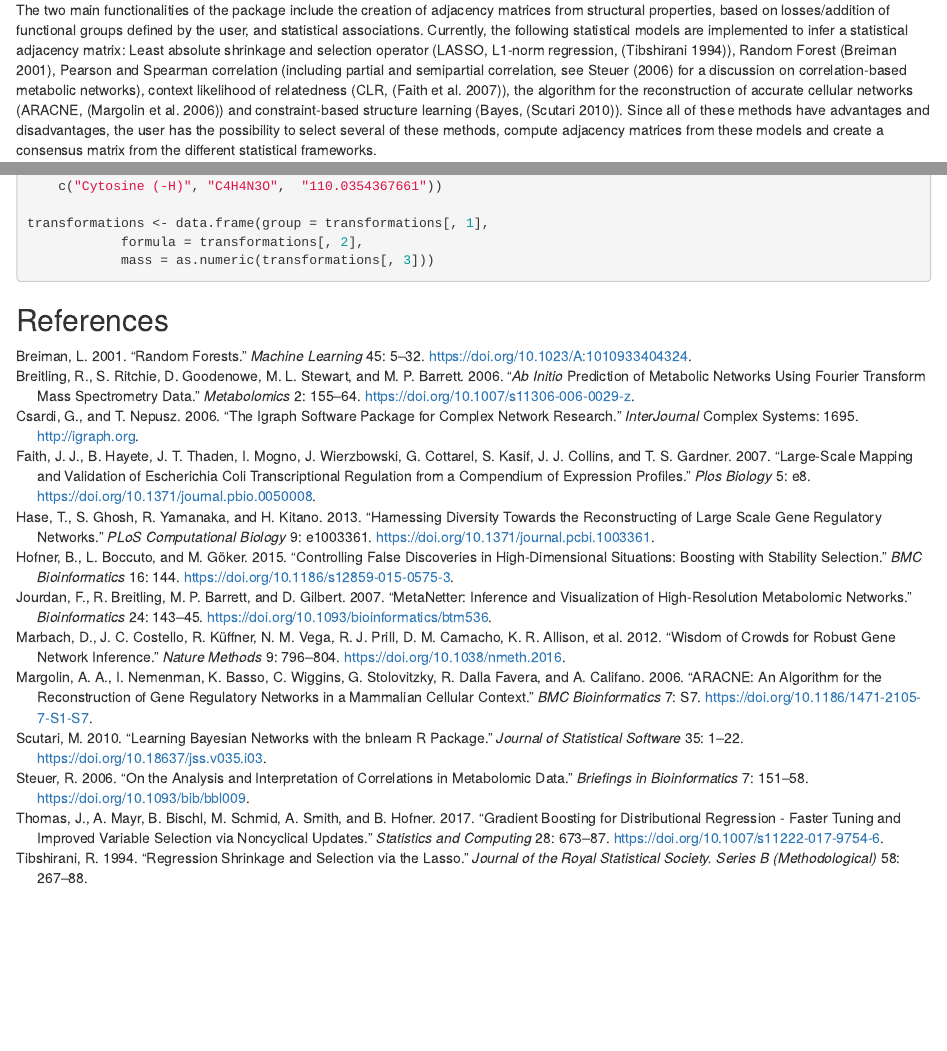
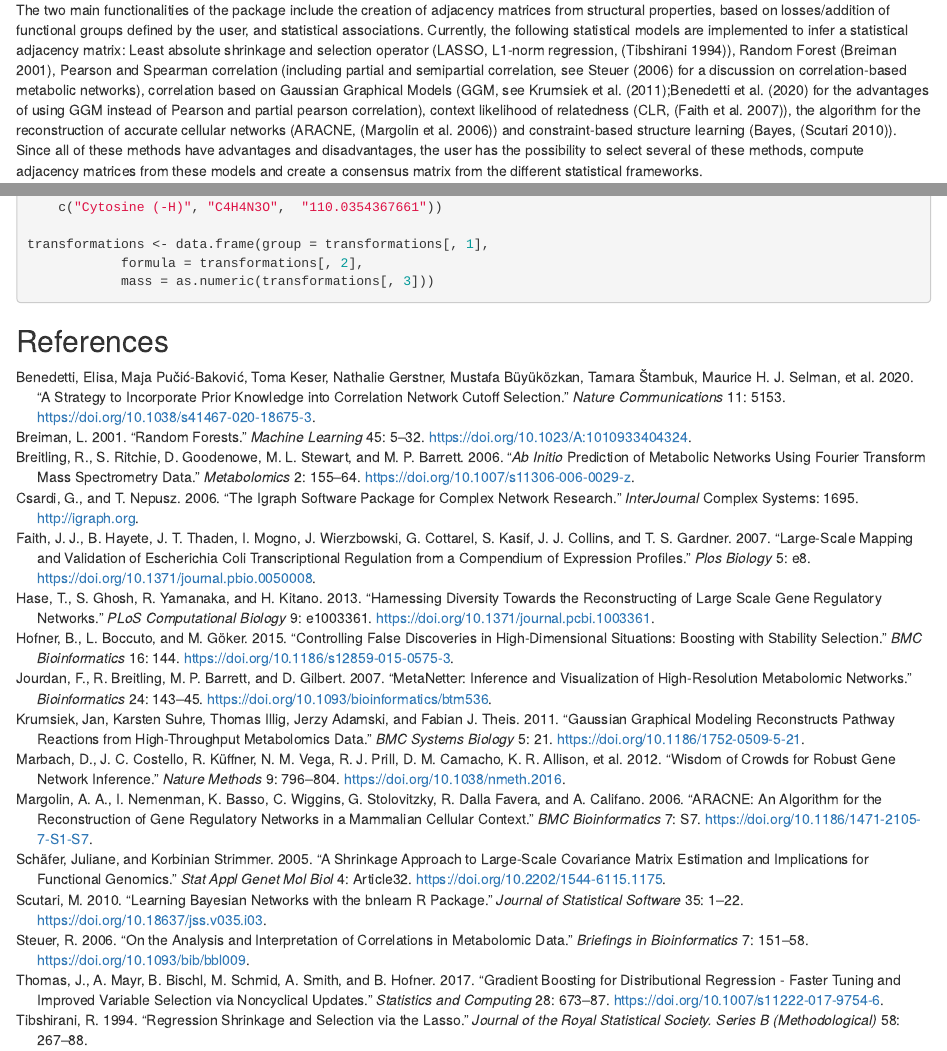
Before and after one commit to tnaake/MetNet, an R Markdown document (vignettes/MetNet.Rmd): the page in a window 1100 px wide, from 830 px down, and a second part further down, joined at a grey line. Rendered offline with R 4.5, knitr and Pandoc, with nearby package versions; drawn as R Markdown's standard HTML page in place of the format the file asks for; some code elsewhere in the file could not run offline; common packages that the code uses without loading them are loaded.

Commit message:
add unit tests and citations for GGM

```diff
--- a/vignettes/MetNet-citations.bib
+++ b/vignettes/MetNet-citations.bib
@@ -1,3 +1,14 @@
+
+@article{Benedetti2020aa,
+	author = {Benedetti, Elisa and Pu{\v c}i{\'c}-Bakovi{\'c}, Maja and Keser, Toma and Gerstner, Nathalie and B{\"u}y{\"u}k{\"o}zkan, Mustafa and {\v S}tambuk, Tamara and Selman, Maurice H. J. and Rudan, Igor and Pola{\v s}ek, Ozren and Hayward, Caroline and Al-Amin, Hassen and Suhre, Karsten and Kastenm{\"u}ller, Gabi and Lauc, Gordan and Krumsiek, Jan},
+	title = {A strategy to incorporate prior knowledge into correlation network cutoff selection},
+	journal = {Nature Communications},
+	year = {2020},
+	pages = {5153},
+	volume = {11},
+	doi = {10.1038/s41467-020-18675-3}
+}
+
 @article{Breiman2001,
   author = {Breiman, L.},
   title = {Random Forests},
@@ -68,6 +79,16 @@
   doi = {10.1093/bioinformatics/btm536}
 }
 
+@article{Krumsiek2011aa,
+	author = {Krumsiek, Jan and Suhre, Karsten and Illig, Thomas and Adamski, Jerzy and Theis, Fabian J.},
+	title = {Gaussian graphical modeling reconstructs pathway reactions from high-throughput metabolomics data},
+	journal = {BMC Systems Biology},
+	year = {2011},
+  pages = {21},
+  volume = {5},
+	doi = {10.1186/1752-0509-5-21}
+	}
+
 @Manual{Langfelder2008,
   title = {WGCNA: an R package for weighted correlation network analysis},
   author = {Langfelder, P. and Horvath, S.},
@@ -97,6 +118,16 @@
   volume = {7},
   doi = {10.1186/1471-2105-7-S1-S7}
 }
+
+@article{Schafer2005aa,
+	author = {Sch{\"a}fer, Juliane and Strimmer, Korbinian},
+	title = {A shrinkage approach to large-scale covariance matrix estimation and implications for functional genomics.},
+	journal = {Stat Appl Genet Mol Biol},
+	year = {2005},
+	pages = {Article32},
+	volume = {4},
+	doi = {10.2202/1544-6115.1175}
+	}
 
 @Article{Scutari2010,
   author = {Scutari, M.},
--- a/vignettes/MetNet.Rmd
+++ b/vignettes/MetNet.Rmd
@@ -86,7 +86,9 @@ adjacency matrix: Least absolute shrinkage and selection operator
 (LASSO, L1-norm regression, [@Tibshirani1994]), Random Forest
 [@Breiman2001], Pearson and Spearman correlation (including partial and
 semipartial correlation, see @Steuer2006
-for a discussion on correlation-based metabolic networks), context likelihood
+for a discussion on correlation-based metabolic networks), correlation based on
+Gaussian Graphical Models (GGM, see @Krumsiek2011aa;@Benedetti2020aa for the advantages
+of using GGM instead of Pearson and partial pearson correlation), context likelihood
 of relatedness (CLR, [@Faith2007]), the algorithm for the reconstruction
 of accurate cellular networks (ARACNE, [@Margolin2006]) and
 constraint-based structure learning (Bayes, [@Scutari2010]).
```
Also changed, not shown: vignettes/MetNet.Rmd (3 more changed lines), 3 other files.
